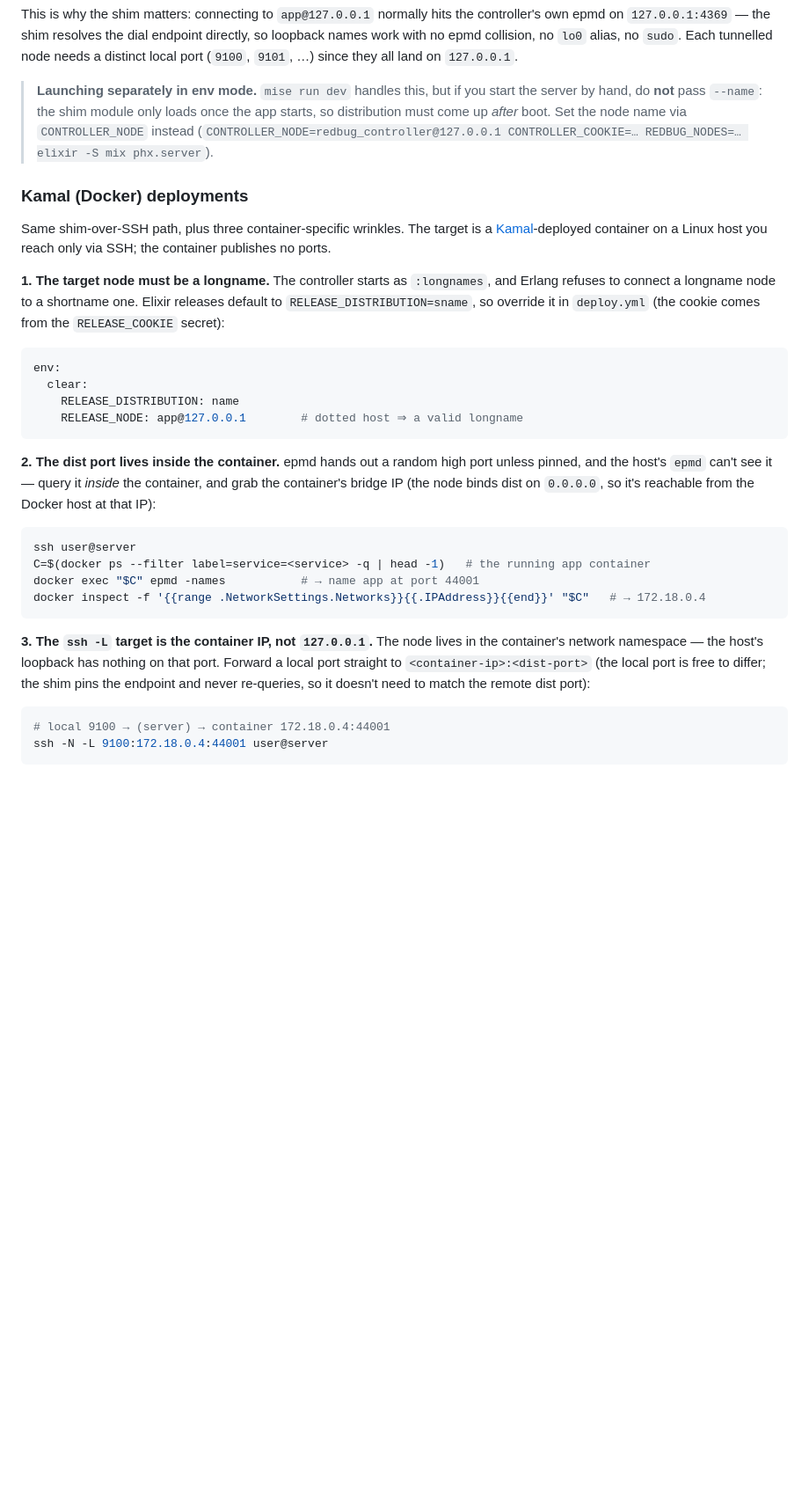
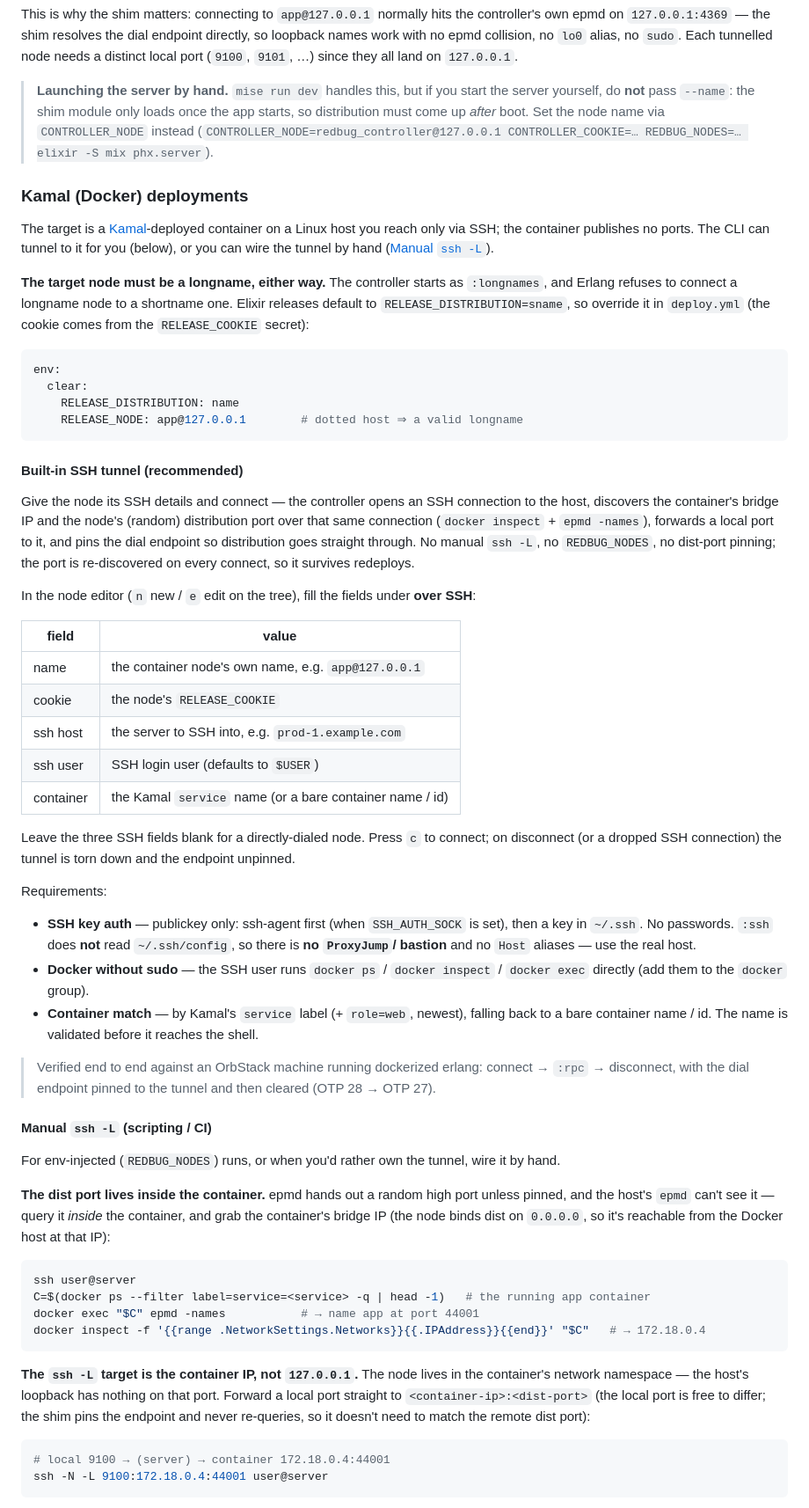
Before and after one commit to fahchen/redbug-cli, a Markdown page: docs/remote-nodes.md, the part around one of its changes. Shown at 88% size. Rendered like a GitHub page; blank space fills up the shorter version.

Commit message:
docs: document the built-in SSH tunnel for container nodes
Remote-nodes gains a "Built-in SSH tunnel" section: fill a node's ssh host /
user / container in the editor and the controller opens the tunnel, discovers
the container IP + dist port, and dials through — the manual ssh -L flow moves
under a "scripting / CI" heading. Also notes the shim is now always installed
(pinned endpoints dial direct, unpinned names fall back to real epmd).

Co-Authored-By: Claude Opus 4.7 <noreply@anthropic.com>

````diff
--- a/docs/remote-nodes.md
+++ b/docs/remote-nodes.md
@@ -107,19 +108,19 @@ epmd on `127.0.0.1:4369` — the shim resolves the dial endpoint directly, so lo
 with no epmd collision, no `lo0` alias, no `sudo`. Each tunnelled node needs a distinct local
 port (`9100`, `9101`, …) since they all land on `127.0.0.1`.
 
-> **Launching separately in env mode.** `mise run dev` handles this, but if you start the server
-> by hand, do **not** pass `--name`: the shim module only loads once the app starts, so
+> **Launching the server by hand.** `mise run dev` handles this, but if you start the server
+> yourself, do **not** pass `--name`: the shim module only loads once the app starts, so
 > distribution must come up *after* boot. Set the node name via `CONTROLLER_NODE` instead
 > (`CONTROLLER_NODE=redbug_controller@127.0.0.1 CONTROLLER_COOKIE=… REDBUG_NODES=… elixir -S mix phx.server`).
 
 ### Kamal (Docker) deployments
 
-Same shim-over-SSH path, plus three container-specific wrinkles. The target is a
-[Kamal](https://kamal-deploy.org)-deployed container on a Linux host you reach only via SSH; the
-container publishes no ports.
+The target is a [Kamal](https://kamal-deploy.org)-deployed container on a Linux host you reach
+only via SSH; the container publishes no ports. The CLI can tunnel to it for you (below), or you
+can wire the tunnel by hand ([Manual `ssh -L`](#manual-ssh--l-scripting--ci)).
 
-**1. The target node must be a longname.** The controller starts as `:longnames`, and Erlang
-refuses to connect a longname node to a shortname one. Elixir releases default to
+**The target node must be a longname, either way.** The controller starts as `:longnames`, and
+Erlang refuses to connect a longname node to a shortname one. Elixir releases default to
 `RELEASE_DISTRIBUTION=sname`, so override it in `deploy.yml` (the cookie comes from the
 `RELEASE_COOKIE` secret):
 
@@ -130,7 +131,45 @@ env:
     RELEASE_NODE: app@127.0.0.1        # dotted host ⇒ a valid longname
 ```
 
-**2. The dist port lives inside the container.** epmd hands out a random high port unless pinned,
+#### Built-in SSH tunnel (recommended)
+
+Give the node its SSH details and connect — the controller opens an SSH connection to the host,
+discovers the container's bridge IP and the node's (random) distribution port over that same
+connection (`docker inspect` + `epmd -names`), forwards a local port to it, and pins the dial
+endpoint so distribution goes straight through. No manual `ssh -L`, no `REDBUG_NODES`, no
+dist-port pinning; the port is re-discovered on every connect, so it survives redeploys.
+
+In the node editor (`n` new / `e` edit on the tree), fill the fields under **over SSH**:
+
+| field | value |
+|---|---|
+| name | the container node's own name, e.g. `app@127.0.0.1` |
+| cookie | the node's `RELEASE_COOKIE` |
+| ssh host | the server to SSH into, e.g. `prod-1.example.com` |
+| ssh user | SSH login user (defaults to `$USER`) |
+| container | the Kamal `service` name (or a bare container name / id) |
+
+Leave the three SSH fields blank for a directly-dialed node. Press `c` to connect; on disconnect
+(or a dropped SSH connection) the tunnel is torn down and the endpoint unpinned.
+
+Requirements:
+
+- **SSH key auth** — publickey only: ssh-agent first (when `SSH_AUTH_SOCK` is set), then a key in
+  `~/.ssh`. No passwords. `:ssh` does **not** read `~/.ssh/config`, so there is **no `ProxyJump`/
+  bastion** and no `Host` aliases — use the real host.
+- **Docker without sudo** — the SSH user runs `docker ps` / `docker inspect` / `docker exec`
+  directly (add them to the `docker` group).
+- **Container match** — by Kamal's `service` label (+ `role=web`, newest), falling back to a bare
+  container name / id. The name is validated before it reaches the shell.
+
+> Verified end to end against an OrbStack machine running dockerized erlang: connect → `:rpc` →
+> disconnect, with the dial endpoint pinned to the tunnel and then cleared (OTP 28 → OTP 27).
+
+#### Manual `ssh -L` (scripting / CI)
+
+For env-injected (`REDBUG_NODES`) runs, or when you'd rather own the tunnel, wire it by hand.
+
+**The dist port lives inside the container.** epmd hands out a random high port unless pinned,
 and the host's `epmd` can't see it — query it *inside* the container, and grab the container's
 bridge IP (the node binds dist on `0.0.0.0`, so it's reachable from the Docker host at that IP):
 
@@ -141,10 +180,10 @@ docker exec "$C" epmd -names           # → name app at port 44001
 docker inspect -f '{{range .NetworkSettings.Networks}}{{.IPAddress}}{{end}}' "$C"   # → 172.18.0.4
 ```
 
-**3. The `ssh -L` target is the container IP, not `127.0.0.1`.** The node lives in the
-container's network namespace — the host's loopback has nothing on that port. Forward a local
-port straight to `<container-ip>:<dist-port>` (the local port is free to differ; the shim pins
-the endpoint and never re-queries, so it doesn't need to match the remote dist port):
+**The `ssh -L` target is the container IP, not `127.0.0.1`.** The node lives in the container's
+network namespace — the host's loopback has nothing on that port. Forward a local port straight to
+`<container-ip>:<dist-port>` (the local port is free to differ; the shim pins the endpoint and
+never re-queries, so it doesn't need to match the remote dist port):
 
 ```sh
 # local 9100 → (server) → container 172.18.0.4:44001
````
Also changed, not shown: other parts of docs/remote-nodes.md (+6 -9 lines), README.md (+5 -3 lines).
